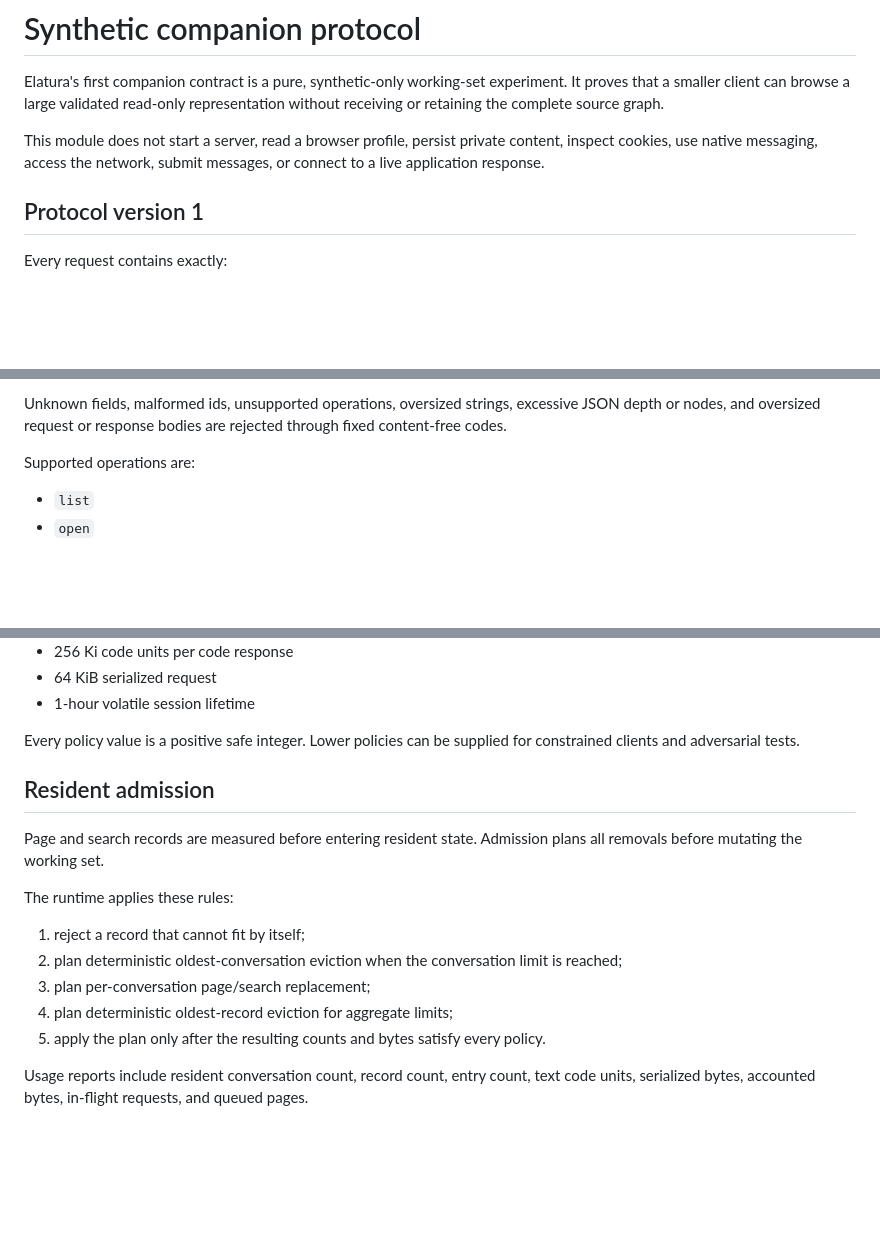
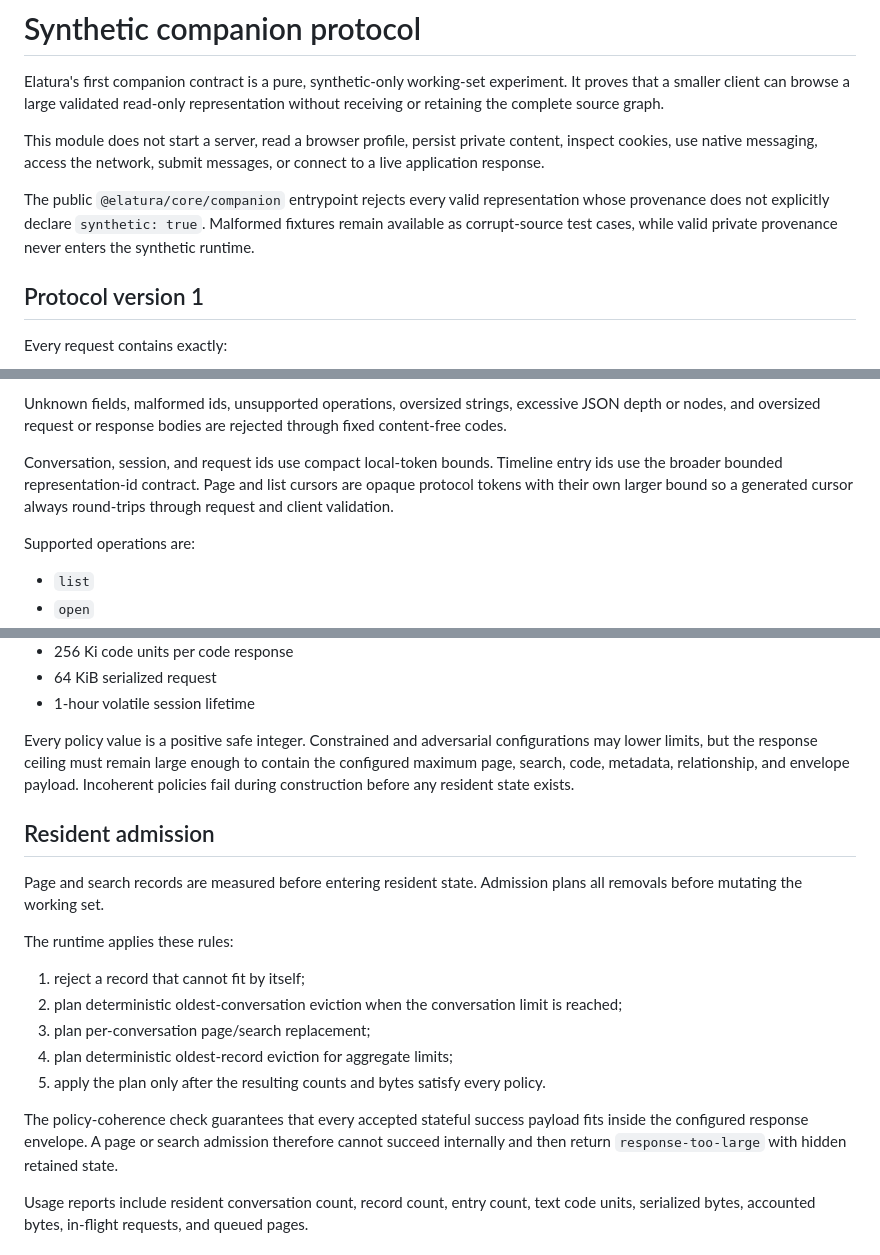
Before and after one commit to teamleaderleo/elatura, a Markdown page: docs/synthetic-companion.md, 3 parts joined by grey strips. GitHub-like rendering; blank space fills up the shorter version.

Commit message:
Document companion admission and policy coherence

```diff
--- a/docs/synthetic-companion.md
+++ b/docs/synthetic-companion.md
@@ -3,6 +3,8 @@
 Elatura's first companion contract is a pure, synthetic-only working-set experiment. It proves that a smaller client can browse a large validated read-only representation without receiving or retaining the complete source graph.
 
 This module does not start a server, read a browser profile, persist private content, inspect cookies, use native messaging, access the network, submit messages, or connect to a live application response.
+
+The public `@elatura/core/companion` entrypoint rejects every valid representation whose provenance does not explicitly declare `synthetic: true`. Malformed fixtures remain available as corrupt-source test cases, while valid private provenance never enters the synthetic runtime.
 
 ## Protocol version 1
 
@@ -25,6 +27,8 @@ Every response contains exactly:
 - current companion working-set usage
 
 Unknown fields, malformed ids, unsupported operations, oversized strings, excessive JSON depth or nodes, and oversized request or response bodies are rejected through fixed content-free codes.
+
+Conversation, session, and request ids use compact local-token bounds. Timeline entry ids use the broader bounded representation-id contract. Page and list cursors are opaque protocol tokens with their own larger bound so a generated cursor always round-trips through request and client validation.
 
 Supported operations are:
 
@@ -79,7 +83,7 @@ Timeline pages include `codeBlockCount` and omit code text. A client must reques
 - 64 KiB serialized request
 - 1-hour volatile session lifetime
 
-Every policy value is a positive safe integer. Lower policies can be supplied for constrained clients and adversarial tests.
+Every policy value is a positive safe integer. Constrained and adversarial configurations may lower limits, but the response ceiling must remain large enough to contain the configured maximum page, search, code, metadata, relationship, and envelope payload. Incoherent policies fail during construction before any resident state exists.
 
 ## Resident admission
 
@@ -92,6 +96,8 @@ The runtime applies these rules:
 3. plan per-conversation page/search replacement;
 4. plan deterministic oldest-record eviction for aggregate limits;
 5. apply the plan only after the resulting counts and bytes satisfy every policy.
+
+The policy-coherence check guarantees that every accepted stateful success payload fits inside the configured response envelope. A page or search admission therefore cannot succeed internally and then return `response-too-large` with hidden retained state.
 
 Usage reports include resident conversation count, record count, entry count, text code units, serialized bytes, accounted bytes, in-flight requests, and queued pages.
 
```
